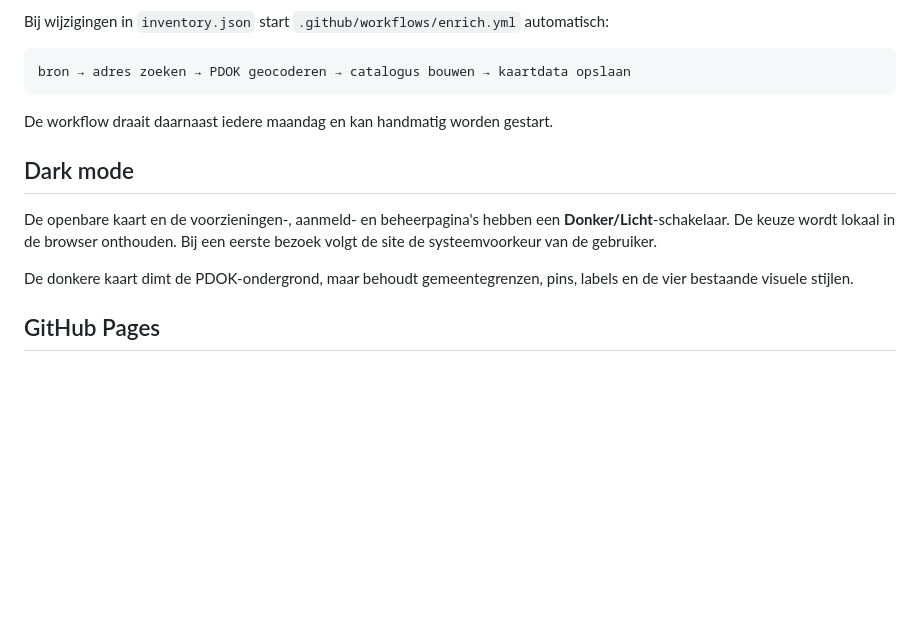
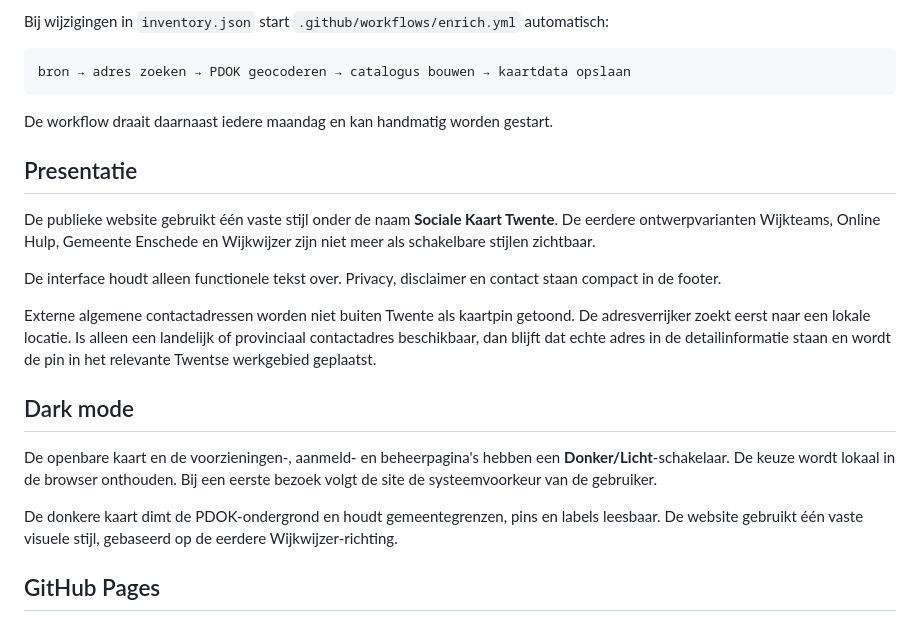
Before and after one commit to mlemson/sociale-kaart-twente, a Markdown page: README.md, the part around the change. GitHub-like rendering; blank space fills up the shorter version.

Commit message:
Document fixed UI style and service-area map fallback

```diff
--- a/README.md
+++ b/README.md
@@ -50,11 +50,19 @@ bron → adres zoeken → PDOK geocoderen → catalogus bouwen → kaartdata ops
 
 De workflow draait daarnaast iedere maandag en kan handmatig worden gestart.
 
+## Presentatie
+
+De publieke website gebruikt één vaste stijl onder de naam **Sociale Kaart Twente**. De eerdere ontwerpvarianten Wijkteams, Online Hulp, Gemeente Enschede en Wijkwijzer zijn niet meer als schakelbare stijlen zichtbaar.
+
+De interface houdt alleen functionele tekst over. Privacy, disclaimer en contact staan compact in de footer.
+
+Externe algemene contactadressen worden niet buiten Twente als kaartpin getoond. De adresverrijker zoekt eerst naar een lokale locatie. Is alleen een landelijk of provinciaal contactadres beschikbaar, dan blijft dat echte adres in de detailinformatie staan en wordt de pin in het relevante Twentse werkgebied geplaatst.
+
 ## Dark mode
 
 De openbare kaart en de voorzieningen-, aanmeld- en beheerpagina's hebben een **Donker/Licht**-schakelaar. De keuze wordt lokaal in de browser onthouden. Bij een eerste bezoek volgt de site de systeemvoorkeur van de gebruiker.
 
-De donkere kaart dimt de PDOK-ondergrond, maar behoudt gemeentegrenzen, pins, labels en de vier bestaande visuele stijlen.
+De donkere kaart dimt de PDOK-ondergrond en houdt gemeentegrenzen, pins en labels leesbaar. De website gebruikt één vaste visuele stijl, gebaseerd op de eerdere Wijkwijzer-richting.
 
 ## GitHub Pages
 
```
